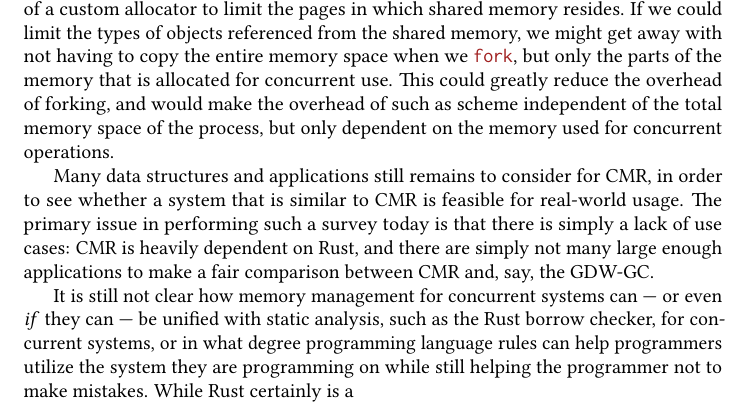
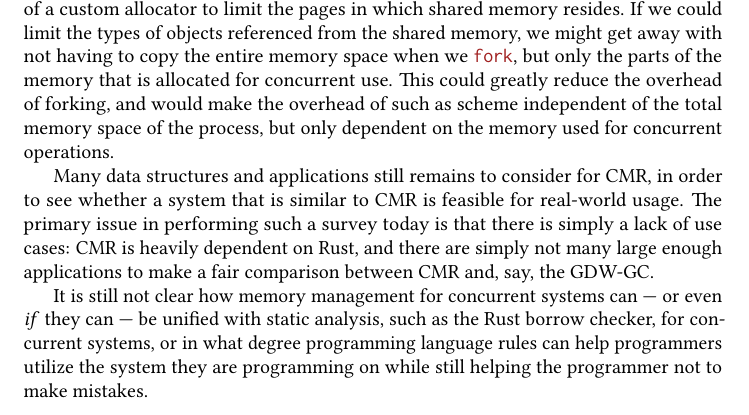
Before and after one commit to martinhath/master-thesis, a LaTeX thesis (thesis.tex, which reads chapters/conclusion.tex): part of page 75 of 79, cut so that both start at the same text. Compiled offline with pdfLaTeX.

Commit message:
When you try your best, but you don't succeed

```diff
--- a/chapters/conclusion.tex
+++ b/chapters/conclusion.tex
@@ -85,4 +85,4 @@ say, the GDW-GC\@.
 It is still not clear how memory management for concurrent systems can --- or even \emph{if} they
 can --- be unified with static analysis, such as the Rust borrow checker, for concurrent systems,
 or in what degree programming language rules can help programmers utilize the system they are
-programming on while still helping the programmer not to make mistakes. While Rust certainly is a
+programming on while still helping the programmer not to make mistakes.
```
Also changed, not shown: graphs/eecs-ath-16-hm-80-10-10.pdf, graphs/eecs-ath-16-hm-contains.pdf, graphs/eecs-ath-16-hm-insert.pdf, graphs/eecs-ath-16-queue-50-50.pdf, graphs/eecs-ath-16-queue-pop.pdf, graphs/eecs-ath-16-queue-push.pdf, graphs/lurifax-hm-80-10-10.pdf, graphs/lurifax-hm-contains.pdf, graphs/lurifax-hm-insert.pdf, graphs/lurifax-queue-50-50.pdf, graphs/lurifax-queue-pop.pdf, graphs/lurifax-queue-push.pdf, thesis.pdf.
